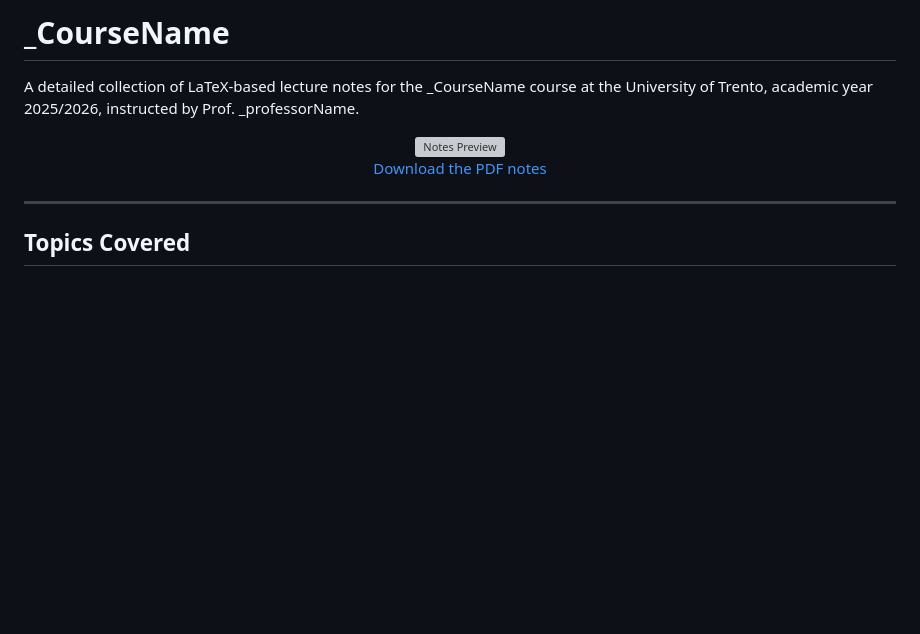
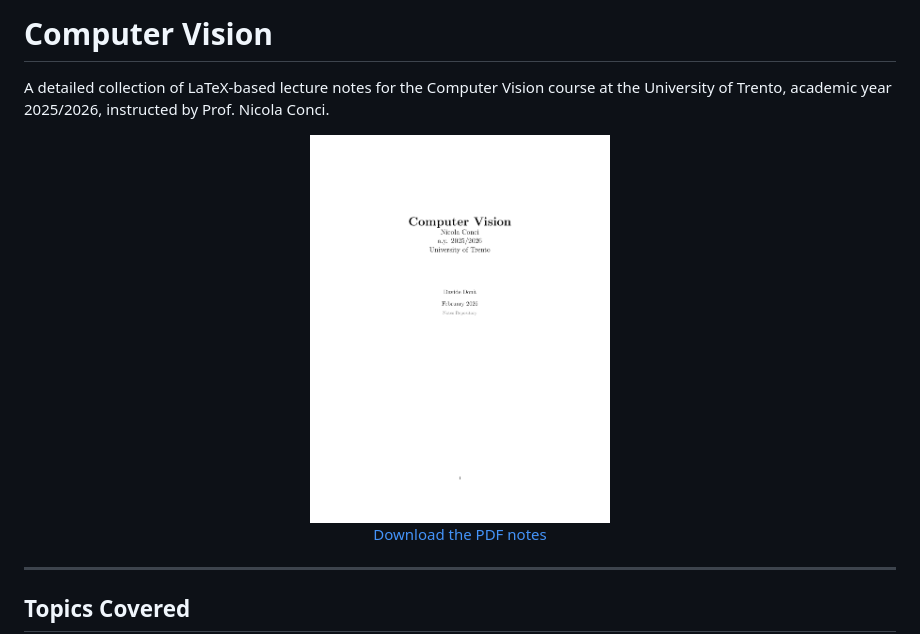
Before and after one commit to 446f6e6e79/computer-vision, a Markdown page: README.md, the part around the change. GitHub-like rendering; pictures changed too: media/preview.png (added); blank space fills up the shorter version; grey boxes are pictures that could not be loaded.

Commit message:
Setup repository

```diff
--- a/README.md
+++ b/README.md
@@ -1,10 +1,9 @@
-# _CourseName
-
-A detailed collection of LaTeX-based lecture notes for the _CourseName course at the University of Trento, academic year 2025/2026, instructed by Prof. _professorName.
+# Computer Vision
+A detailed collection of LaTeX-based lecture notes for the Computer Vision course at the University of Trento, academic year 2025/2026, instructed by Prof. Nicola Conci.
 
 <div align="center">
     <a href="notes.pdf">
-        <img src="img/notes.png" alt="Notes Preview" width="300px">
+        <img src="media/preview.png" alt="Notes Preview" width="300px">
     </a>
     <br>
     <a href="notes.pdf" style="display: block; margin-top: 10px; font-size: 15px; font-weight: bold; color: #007acc;">
```
Also changed, not shown: 5 other files.
